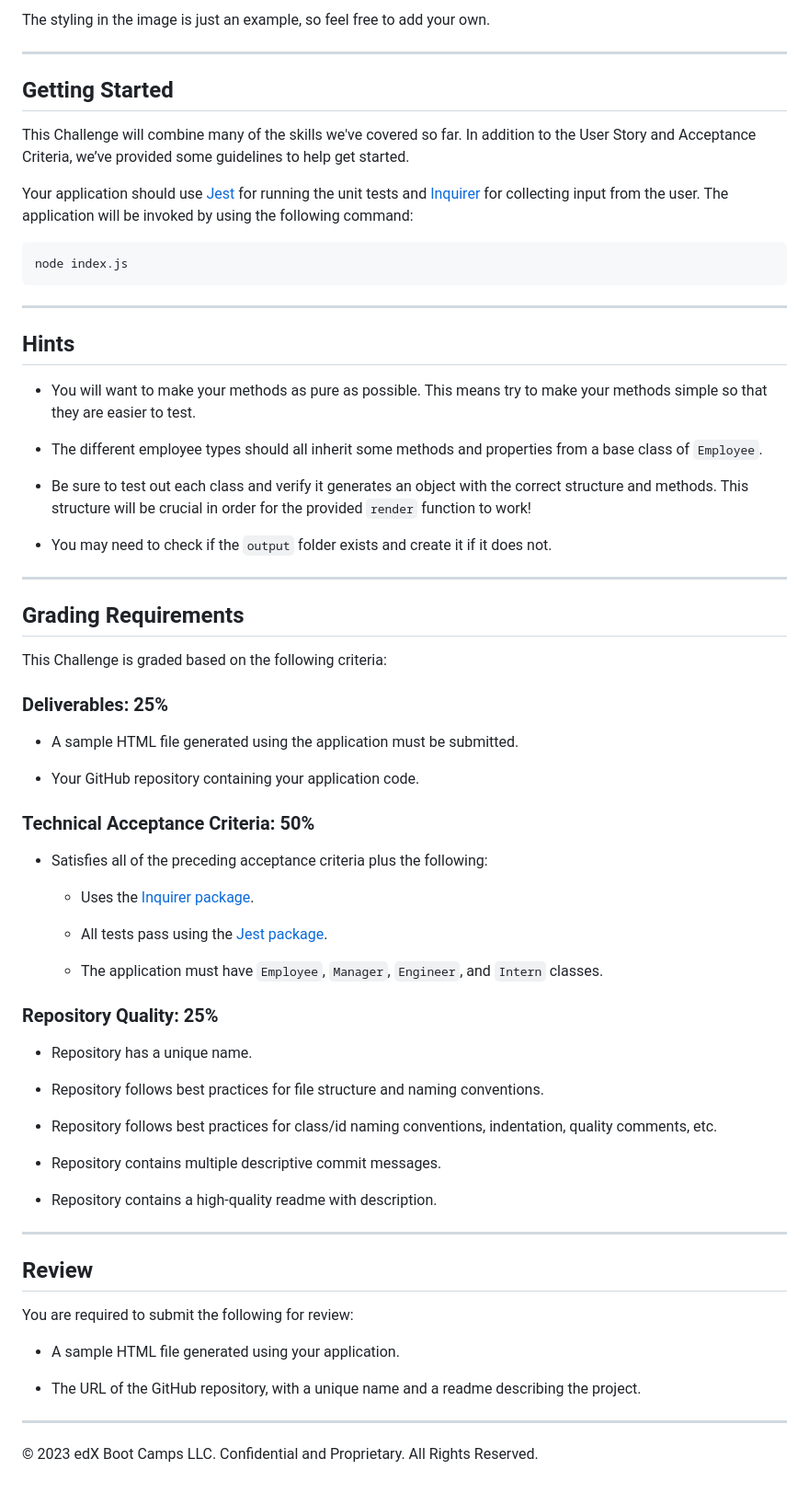
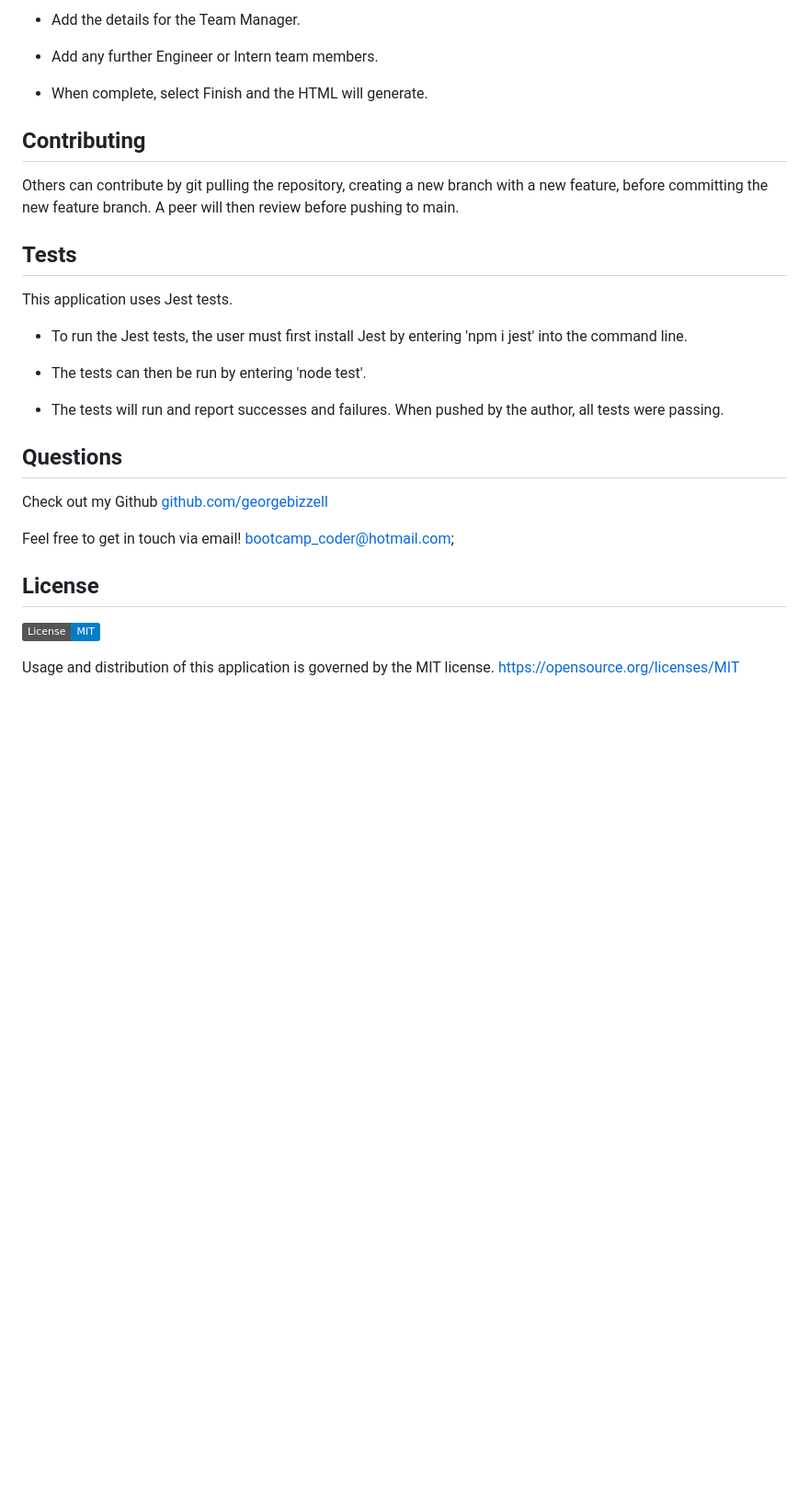
Before and after one commit to georgebizzell/team-profile-generator, a Markdown page: README.md, the part around the change printed below. Shown: that part at 92% size. Rendered like a GitHub page; badges without logos; blank space fills up the shorter version.

````diff
--- a/README.md
+++ b/README.md
@@ -70,73 +29,32 @@ The following image shows a mock-up of the generated HTML’s appearance and fun
 
-The styling in the image is just an example, so feel free to add your own.
+  * Add the details for the Team Manager.
 
----
+  * Add any further Engineer or Intern team members.
 
-## Getting Started
+  * When complete, select Finish and the HTML will generate.
 
-This Challenge will combine many of the skills we've covered so far. In addition to the User Story and Acceptance Criteria, we’ve provided some guidelines to help get started.
+  ## Contributing
 
-Your application should use [Jest](https://www.npmjs.com/package/jest) for running the unit tests and [Inquirer](https://www.npmjs.com/package/inquirer) for collecting input from the user. The application will be invoked by using the following command:
+  Others can contribute by git pulling the repository, creating a new branch with a new feature, before committing the new feature branch. A peer will then review before pushing to main.
 
-```bash
-node index.js
-```
+  ## Tests
 
----
+  This application uses Jest tests.
 
-## Hints
+  * To run the Jest tests, the user must first install Jest by entering 'npm i jest' into the command line.
 
-* You will want to make your methods as pure as possible. This means try to make your methods simple so that they are easier to test.
+  * The tests can then be run by entering 'node test'.
 
-* The different employee types should all inherit some methods and properties from a base class of `Employee`.
+  * The tests will run and report successes and failures. When pushed by the author, all tests were passing.
 
-* Be sure to test out each class and verify it generates an object with the correct structure and methods. This structure will be crucial in order for the provided `render` function to work!
+  ## Questions
 
-* You may need to check if the `output` folder exists and create it if it does not.
+  Check out my Github [github.com/georgebizzell](https://www.github.com/georgebizzell)
 
----
+  Feel free to get in touch via email! <a href="mailto:bootcamp_coder@hotmail.com">bootcamp_coder@hotmail.com</a>;
 
-## Grading Requirements
+  ## License
 
-This Challenge is graded based on the following criteria:
+  ![MIT license](https://img.shields.io/badge/License-MIT-blue)
 
-### Deliverables: 25%
-
-* A sample HTML file generated using the application must be submitted.
-
-* Your GitHub repository containing your application code.
-
-### Technical Acceptance Criteria: 50%
-
-* Satisfies all of the preceding acceptance criteria plus the following:
-
-	* Uses the [Inquirer package](https://www.npmjs.com/package/inquirer).
-
-	* All tests pass using the [Jest package](https://www.npmjs.com/package/jest).
-
-  * The application must have `Employee`, `Manager`, `Engineer`, and `Intern` classes.
-
-### Repository Quality: 25%
-
-* Repository has a unique name.
-
-* Repository follows best practices for file structure and naming conventions.
-
-* Repository follows best practices for class/id naming conventions, indentation, quality comments, etc.
-
-* Repository contains multiple descriptive commit messages.
-
-* Repository contains a high-quality readme with description.
-
----
-
-## Review
-
-You are required to submit the following for review:
-
-* A sample HTML file generated using your application.
-
-* The URL of the GitHub repository, with a unique name and a readme describing the project.
-
----
-© 2023 edX Boot Camps LLC. Confidential and Proprietary. All Rights Reserved.
+  Usage and distribution of this application is governed by the MIT license. <https://opensource.org/licenses/MIT>
````
Also changed, not shown: other parts of README.md (+18 -59 lines), starter/assets/screenshot1.png (added), starter/assets/screenshot2.png (added), 2 other files.
